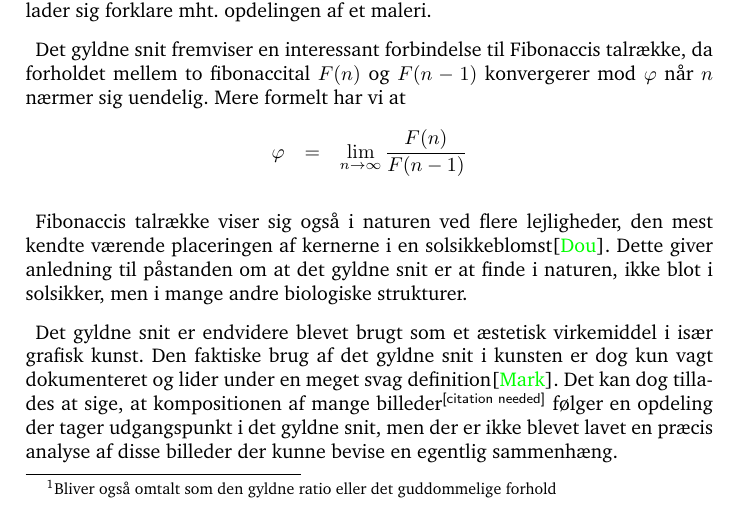
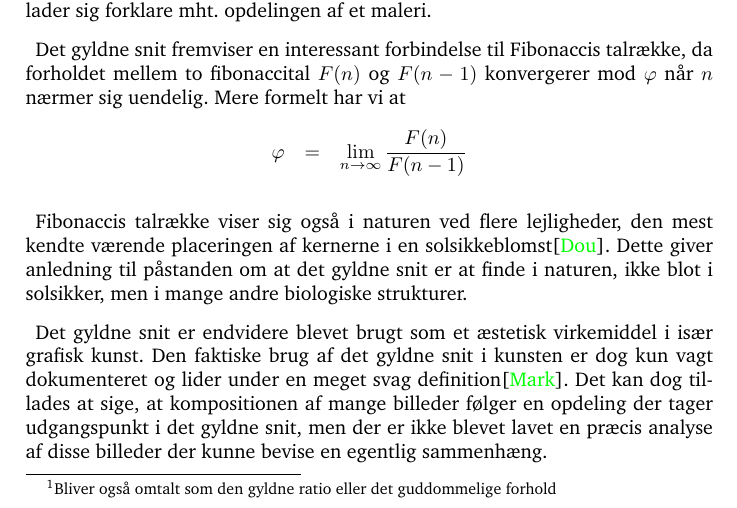
Before and after one commit to thorlund/gyldnesnit, a LaTeX document (doc/synopsis/synopsis.tex, which reads doc/synopsis/begrundelse.tex): part of page 2 of 11, cut so that both start at the same text. Compiled offline with pdfLaTeX.

Commit message:
Lige den sidste ting

```diff
--- a/doc/synopsis/begrundelse.tex
+++ b/doc/synopsis/begrundelse.tex
@@ -32,7 +32,7 @@ Det gyldne snit er endvidere blevet brugt som et æstetisk virkemiddel i især
 grafisk kunst. Den faktiske brug af det gyldne snit i kunsten er dog kun vagt
 dokumenteret og lider under en meget svag definition\cite{Bib:Mark}.
 Det kan dog tillades at sige, at kompositionen af mange
-billeder$^{\textsf{[citation needed]}}$ følger en opdeling der tager
+billeder følger en opdeling der tager
 udgangspunkt i det gyldne snit, men der er ikke blevet lavet en præcis analyse
 af disse billeder der kunne bevise en egentlig sammenhæng.
 
```
